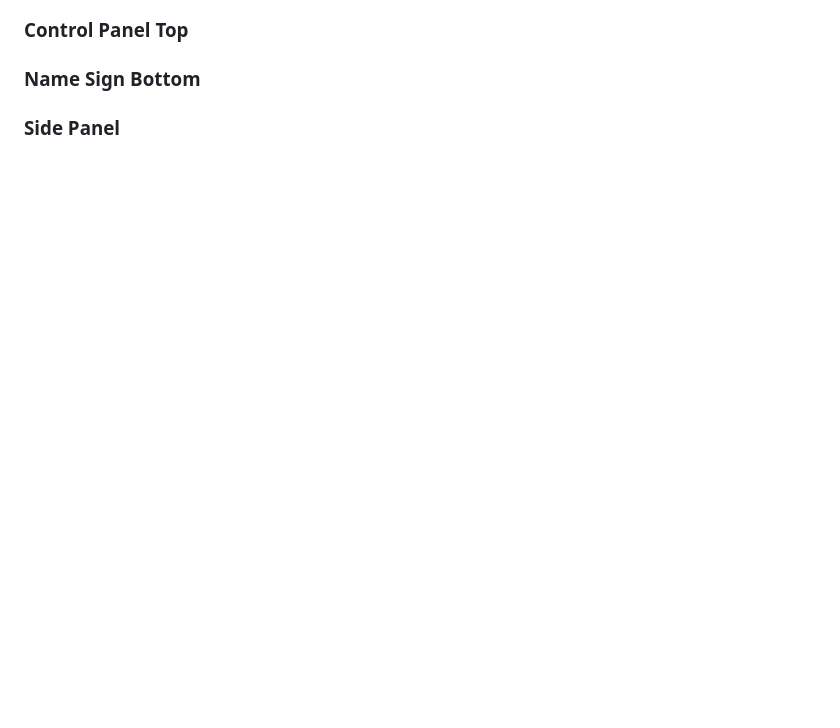
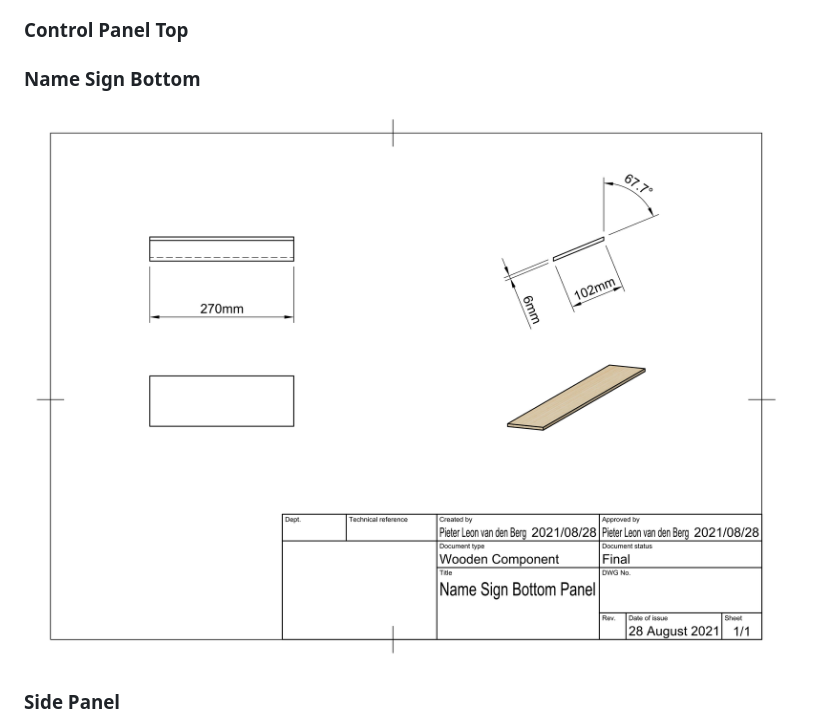
Before and after one commit to pieterberg/Smartie-Sorter, a Markdown page: assets/components/components.md, the part around the change. Drawn GitHub-style; pictures changed too: assets/components/wooden_components/name_sign_bottom_panel.png (added); blank space fills up the shorter version.

Commit message:
Added Name Sign Bottom drawing

```diff
--- a/assets/components/components.md
+++ b/assets/components/components.md
@@ -20,6 +20,8 @@
 
 ### Name Sign Bottom
 
+![Name Sign Bottom](wooden_components/name_sign_bottom_panel.png)
+
 ### Side Panel
 
 ![Side Panel](wooden_components/side_panel.png)
```
